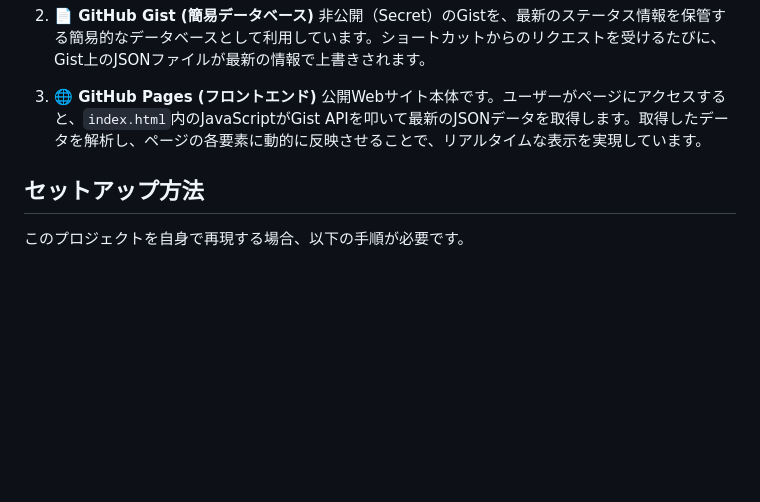
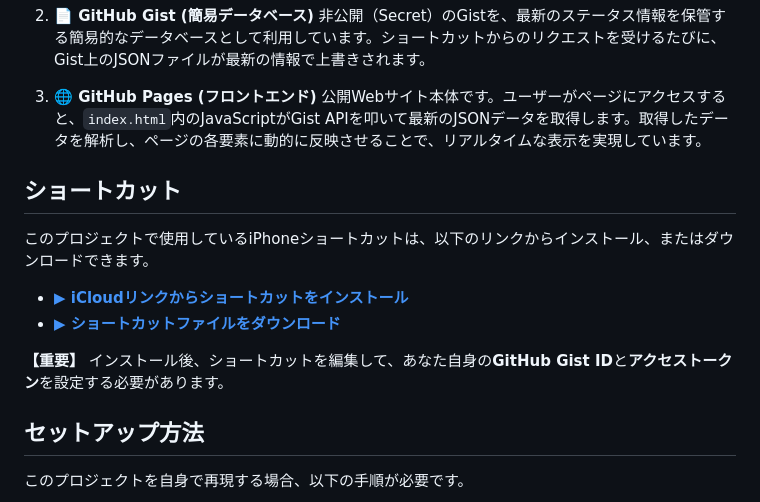
Before and after one commit to MuraseRyosuke/murase-status-checker, a Markdown page: README.md, the part around the change. GitHub-like rendering; blank space fills up the shorter version.

```diff
--- a/README.md
+++ b/README.md
@@ -36,6 +36,16 @@ Apple WatchとiPhoneで取得した自身のバイタルデータを、Web上に
 3.  **🌐 GitHub Pages (フロントエンド)**
     公開Webサイト本体です。ユーザーがページにアクセスすると、`index.html`内のJavaScriptがGist APIを叩いて最新のJSONデータを取得します。取得したデータを解析し、ページの各要素に動的に反映させることで、リアルタイムな表示を実現しています。
 
+## ショートカット
+
+このプロジェクトで使用しているiPhoneショートカットは、以下のリンクからインストール、またはダウンロードできます。
+
+* **[▶︎ iCloudリンクからショートカットをインストール](https://www.icloud.com/shortcuts/36b86883d084465f9e2f56b69a3add3d)**
+* **[▶︎ ショートカットファイルをダウンロード](./ステータス更新%20(公開用).shortcut)**
+
+**【重要】**
+インストール後、ショートカットを編集して、あなた自身の**GitHub Gist ID**と**アクセストークン**を設定する必要があります。
+
 ## セットアップ方法
 
 このプロジェクトを自身で再現する場合、以下の手順が必要です。
```
